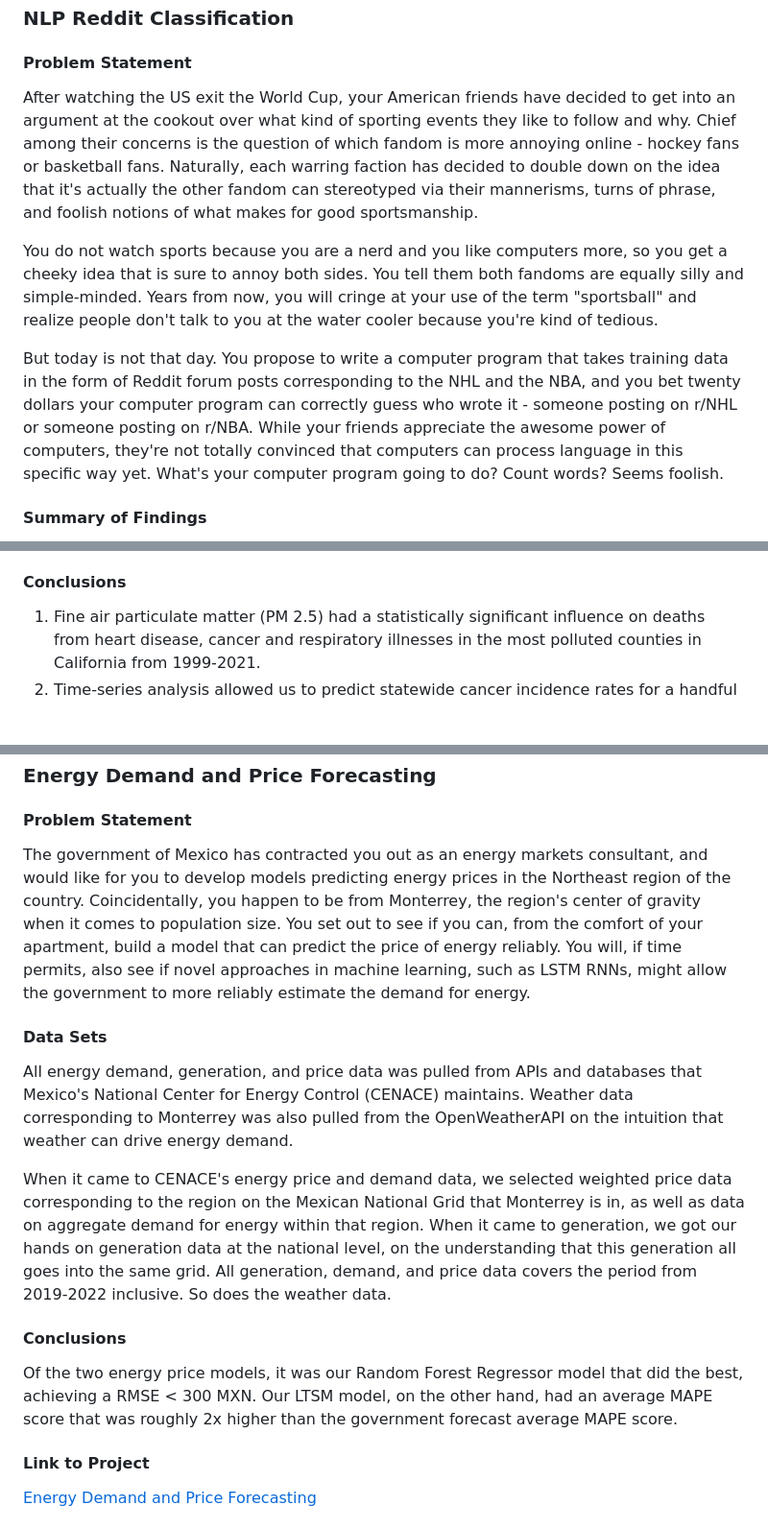
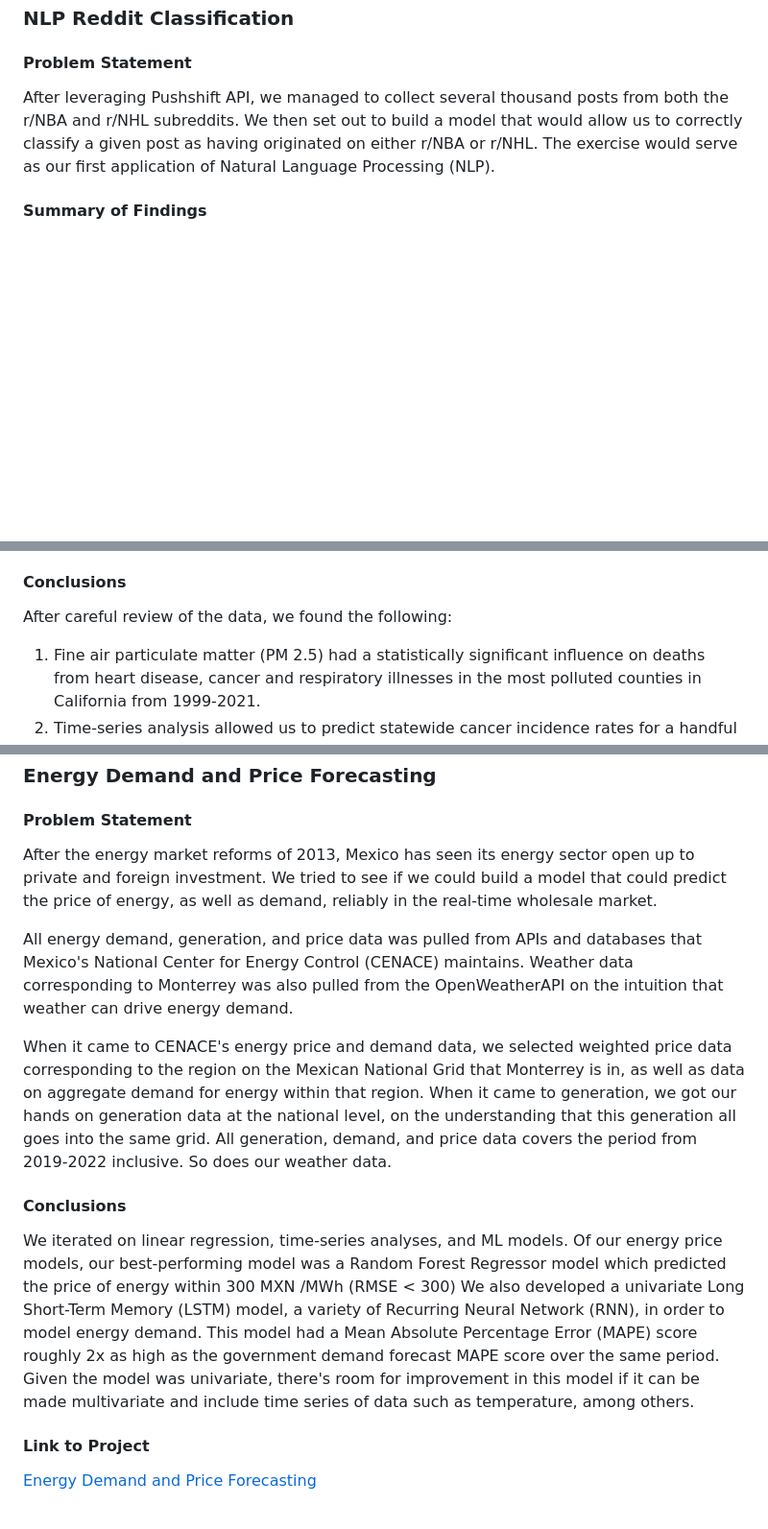
Before and after one commit to ralatorr/ralatorr_port, a Markdown page: README.md, 3 parts joined by grey strips. Shown at 96% size. Drawn GitHub-style; blank space fills up the shorter version.

```diff
--- a/README.md
+++ b/README.md
@@ -24,11 +24,7 @@ A PDF copy of my resume can be found here: [Ricardo Alatorre's Resume (PDF)](htt
 ## Project Portfolio
 ### NLP Reddit Classification
 #### Problem Statement
-After watching the US exit the World Cup, your American friends have decided to get into an argument at the cookout over what kind of sporting events they like to follow and why. Chief among their concerns is the question of which fandom is more annoying online - hockey fans or basketball fans. Naturally, each warring faction has decided to double down on the idea that it's actually the other fandom can stereotyped via their mannerisms, turns of phrase, and foolish notions of what makes for good sportsmanship.
-
-You do not watch sports because you are a nerd and you like computers more, so you get a cheeky idea that is sure to annoy both sides. You tell them both fandoms are equally silly and simple-minded. Years from now, you will cringe at your use of the term "sportsball" and realize people don't talk to you at the water cooler because you're kind of tedious.
-
-But today is not that day. You propose to write a computer program that takes training data in the form of Reddit forum posts corresponding to the NHL and the NBA, and you bet twenty dollars your computer program can correctly guess who wrote it - someone posting on r/NHL or someone posting on r/NBA. While your friends appreciate the awesome power of computers, they're not totally convinced that computers can process language in this specific way yet. What's your computer program going to do? Count words? Seems foolish.
+After leveraging Pushshift API, we managed to collect several thousand posts from both the r/NBA and r/NHL subreddits. We then set out to build a model that would allow us to correctly classify a given post as having originated on either r/NBA or r/NHL. The exercise would serve as our first application of Natural Language Processing (NLP).
 
 #### Summary of Findings
 
@@ -62,6 +58,8 @@ Pollution has long been known to have a causal effect on negative health outcome
 
 #### Conclusions
 
+After careful review of the data, we found the following:
+
 1. Fine air particulate matter (PM 2.5)  had a statistically significant influence on deaths from heart disease, cancer and respiratory illnesses in the most polluted counties in California from 1999-2021.
 2. Time-series analysis allowed us to predict statewide cancer incidence rates for a handful of cancer types with MAPE rates at roughly 1.5%, with PM2.5, NO2 and Ozone often driving increases in incidence rates, but results should be taken with a grain of salt - aggregated data involved merely 20 year-by-year observations.
 
@@ -71,18 +69,17 @@ Pollution has long been known to have a causal effect on negative health outcome
 ### Energy Demand and Price Forecasting
 #### Problem Statement
 
-The government of Mexico has contracted you out as an energy markets consultant, and would like for you to develop models predicting energy prices in the Northeast region of the country. Coincidentally, you happen to be from Monterrey, the region's center of gravity when it comes to population size. You set out to see if you can, from the comfort of your apartment, build a model that can predict the price of energy reliably. You will, if time permits, also see if novel approaches in machine learning, such as LSTM RNNs, might allow the government to more reliably estimate the demand for energy.
-
-#### Data Sets
+After the energy market reforms of 2013, Mexico has seen its energy sector open up to private and foreign investment. We tried to see if we could build a model that could predict the price of energy, as well as demand, reliably in the real-time wholesale market.
 
 All energy demand, generation, and price data was pulled from APIs and databases that Mexico's National Center for Energy Control (CENACE) maintains. Weather data corresponding to Monterrey was also pulled from the OpenWeatherAPI on the intuition that weather can drive energy demand.
 
-When it came to CENACE's energy price and demand data, we selected weighted price data corresponding to the region on the Mexican National Grid that Monterrey is in, as well as data on aggregate demand for energy within that region. When it came to generation, we got our hands on generation data at the national level, on the understanding that this generation all goes into the same grid. All generation, demand, and price data covers the period from 2019-2022 inclusive. So does the weather data.
+When it came to CENACE's energy price and demand data, we selected weighted price data corresponding to the region on the Mexican National Grid that Monterrey is in, as well as data on aggregate demand for energy within that region. When it came to generation, we got our hands on generation data at the national level, on the understanding that this generation all goes into the same grid. All generation, demand, and price data covers the period from 2019-2022 inclusive. So does our weather data.
 
 #### Conclusions
 
-Of the two energy price models, it was our Random Forest Regressor model that did the best, achieving a RMSE < 300 MXN.
-Our LTSM model, on the other hand, had an average MAPE score that was roughly 2x higher than the government forecast average MAPE score.
+We iterated on linear regression, time-series analyses, and ML models.
+Of our energy price models, our best-performing model was a Random Forest Regressor model which predicted the price of energy within 300 MXN /MWh (RMSE < 300)
+We also developed a univariate Long Short-Term Memory (LSTM) model, a variety of Recurring Neural Network (RNN), in order to model energy demand. This model had a Mean Absolute Percentage Error (MAPE) score roughly 2x as high as the government demand forecast MAPE score over the same period. Given the model was univariate, there's room for improvement in this model if it can be made multivariate and include time series of data such as temperature, among others.
 
 #### Link to Project
 [Energy Demand and Price Forecasting](https://github.com/ralatorr/ralatorr.github.io/tree/main/Energy_Forecasting)
```
